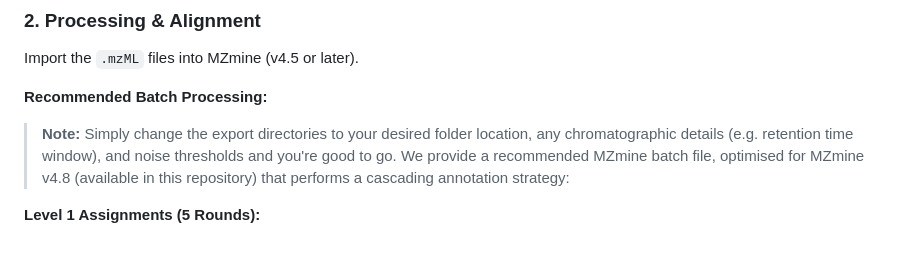
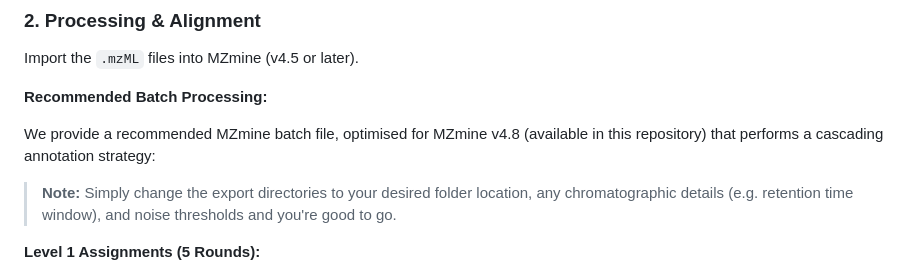
Before and after one commit to michael-cowled/MAPS---Metabolite-Annotation-Propagation-and-Synthesis, a Markdown page: README.md, the part around the change. Rendered like a GitHub page; blank space fills up the shorter version.

```diff
--- a/README.md
+++ b/README.md
@@ -52,8 +52,9 @@ Import the `.mzML` files into MZmine (v4.5 or later).
 
 **Recommended Batch Processing:**
 
+We provide a recommended MZmine batch file, optimised for MZmine v4.8 (available in this repository) that performs a cascading annotation strategy:
+
 > **Note:** Simply change the export directories to your desired folder location, any chromatographic details (e.g. retention time window), and noise thresholds and you're good to go.
-We provide a recommended MZmine batch file, optimised for MZmine v4.8 (available in this repository) that performs a cascading annotation strategy:
 
 **Level 1 Assignments (5 Rounds):**
 * Starts with the highest stringency (High-Res m/z + RT Match + Spectral Match ≥ 6 fragments).
```
